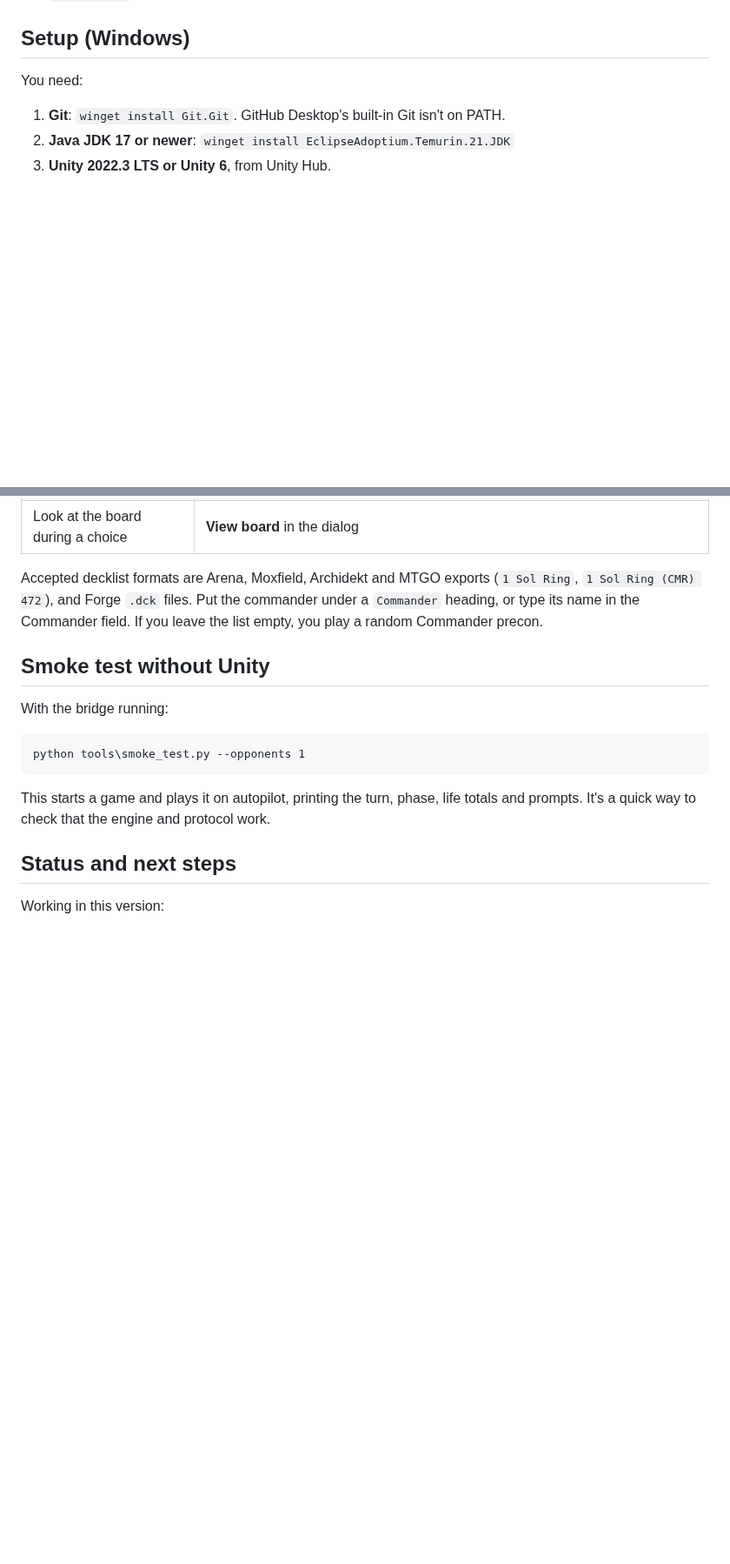
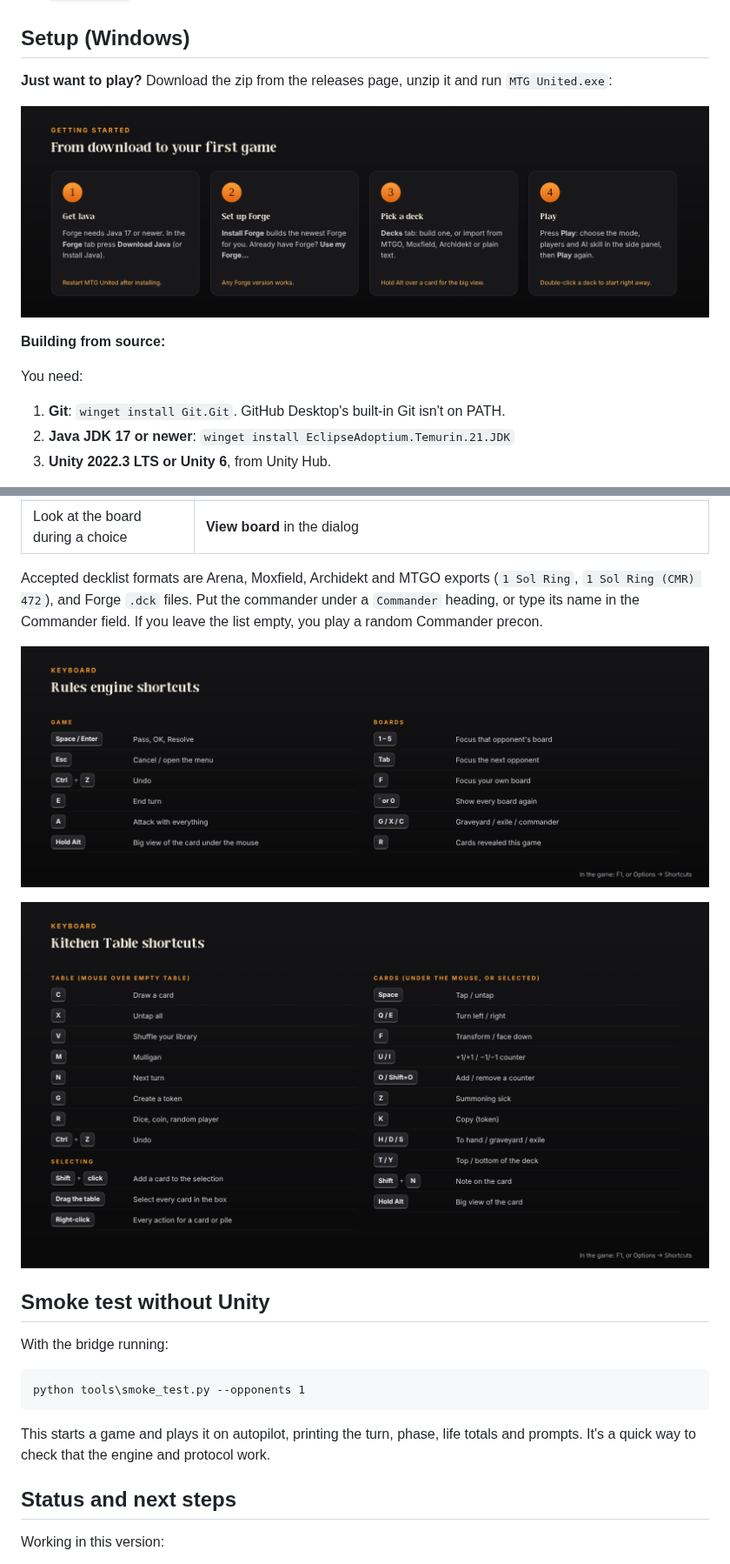
Before and after one commit to ryanthecomic/MTG-United, a Markdown page: README.md, 2 parts joined by grey strips. Shown at 87% size. Rendered like a GitHub page; pictures changed too: docs/images/getting-started.png (added), docs/images/shortcuts-kitchen-table.png (added), docs/images/shortcuts-rules-engine.png (added); blank space fills up the shorter version.

```diff
--- a/README.md
+++ b/README.md
@@ -22,6 +28,12 @@ against Forge's AI. Forge enforces the rules; the Unity client draws the game an
 * `PROTOCOL.md` documents the messages, in case you want to build another front end.
 
 ## Setup (Windows)
+
+**Just want to play?** Download the zip from the releases page, unzip it and run `MTG United.exe`:
+
+![Getting started in four steps](docs/images/getting-started.png)
+
+**Building from source:**
 
 You need:
 
@@ -68,6 +80,10 @@ Accepted decklist formats are Arena, Moxfield, Archidekt and MTGO exports (`1 So
 type its name in the Commander field. If you leave the list empty, you play a random Commander
 precon.
 
+![Rules engine shortcuts](docs/images/shortcuts-rules-engine.png)
+
+![Kitchen Table shortcuts](docs/images/shortcuts-kitchen-table.png)
+
 ## Smoke test without Unity
 
 With the bridge running:
```
Also changed, not shown: other parts of README.md (+8 -0 lines), docs/images/banner.jpg (added), docs/images/how-it-works.png (added), docs/images/modes.jpg (added), 1 other file.
